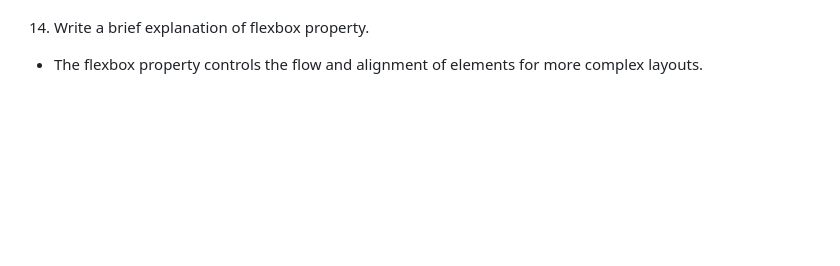
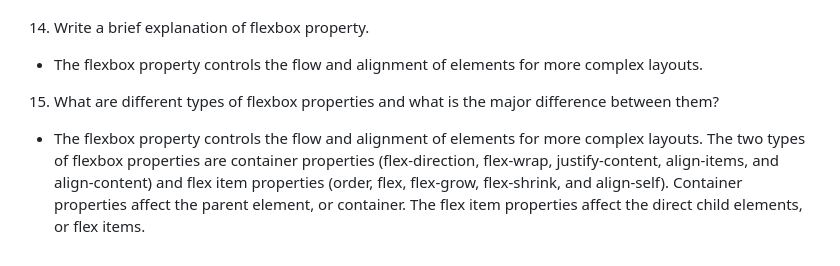
Before and after one commit to Eust0013/reference-website, a Markdown page: README.md, the part around the change. GitHub-like rendering; blank space fills up the shorter version.

Commit message:
Answer question 15

```diff
--- a/README.md
+++ b/README.md
@@ -60,3 +60,5 @@ HTML. {.
 - There are four major display properties. Inline: allows the element on the same line (height and width properties have no effect). Block: forces the element to be on its own line regardless of its width. Inline-block: The element is formatted as an inline element but you can apply height and width values. None: The element is completely removed.
 14. Write a brief explanation of flexbox property.
 - The flexbox property controls the flow and alignment of elements for more complex layouts.
+15. What are different types of flexbox properties and what is the major difference between them?
+- The flexbox property controls the flow and alignment of elements for more complex layouts. The two types of flexbox properties are container properties (flex-direction, flex-wrap, justify-content, align-items, and align-content) and flex item properties (order, flex, flex-grow, flex-shrink, and align-self). Container properties affect the parent element, or container. The flex item properties affect the direct child elements, or flex items.
```
